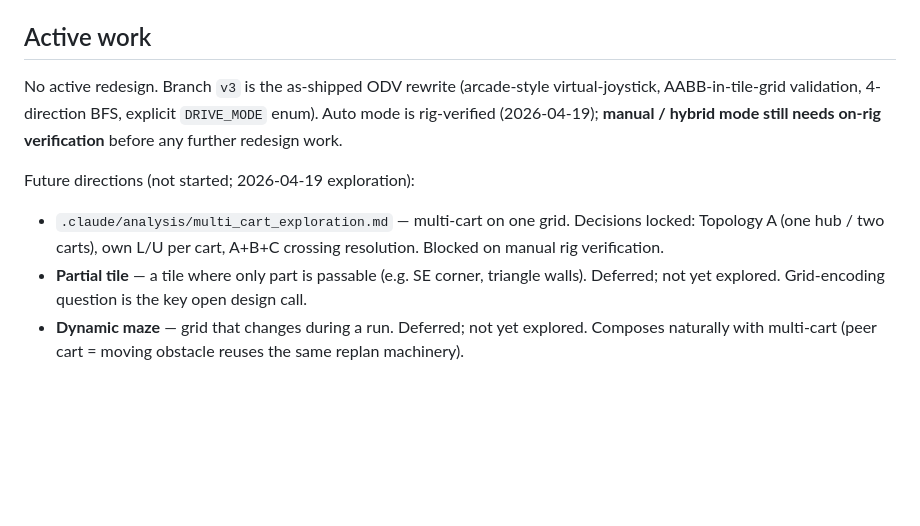
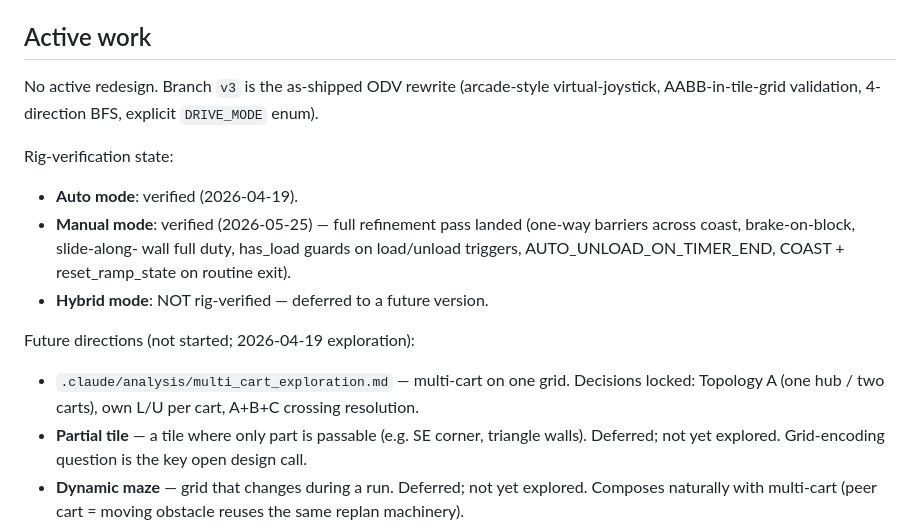
Before and after one commit to etendut/lego-vehicle-timer, a Markdown page: .claude/CLAUDE.md, the part around the change. Rendered like a GitHub page; blank space fills up the shorter version.

```diff
--- a/.claude/CLAUDE.md
+++ b/.claude/CLAUDE.md
@@ -27,15 +27,20 @@ All Claude-related files live under `.claude/`:
 ## Active work
 No active redesign. Branch `v3` is the as-shipped ODV rewrite
 (arcade-style virtual-joystick, AABB-in-tile-grid validation,
-4-direction BFS, explicit `DRIVE_MODE` enum). Auto mode is
-rig-verified (2026-04-19); **manual / hybrid mode still needs
-on-rig verification** before any further redesign work.
+4-direction BFS, explicit `DRIVE_MODE` enum).
+
+Rig-verification state:
+- **Auto mode**: verified (2026-04-19).
+- **Manual mode**: verified (2026-05-25) — full refinement pass
+  landed (one-way barriers across coast, brake-on-block, slide-along-
+  wall full duty, has_load guards on load/unload triggers,
+  AUTO_UNLOAD_ON_TIMER_END, COAST + reset_ramp_state on routine exit).
+- **Hybrid mode**: NOT rig-verified — deferred to a future version.
 
 Future directions (not started; 2026-04-19 exploration):
 - `.claude/analysis/multi_cart_exploration.md` — multi-cart on one
   grid. Decisions locked: Topology A (one hub / two carts), own
-  L/U per cart, A+B+C crossing resolution. Blocked on manual rig
-  verification.
+  L/U per cart, A+B+C crossing resolution.
 - **Partial tile** — a tile where only part is passable (e.g. SE
   corner, triangle walls). Deferred; not yet explored. Grid-encoding
   question is the key open design call.
```
Also changed, not shown: README.md (+38 -0 lines).
